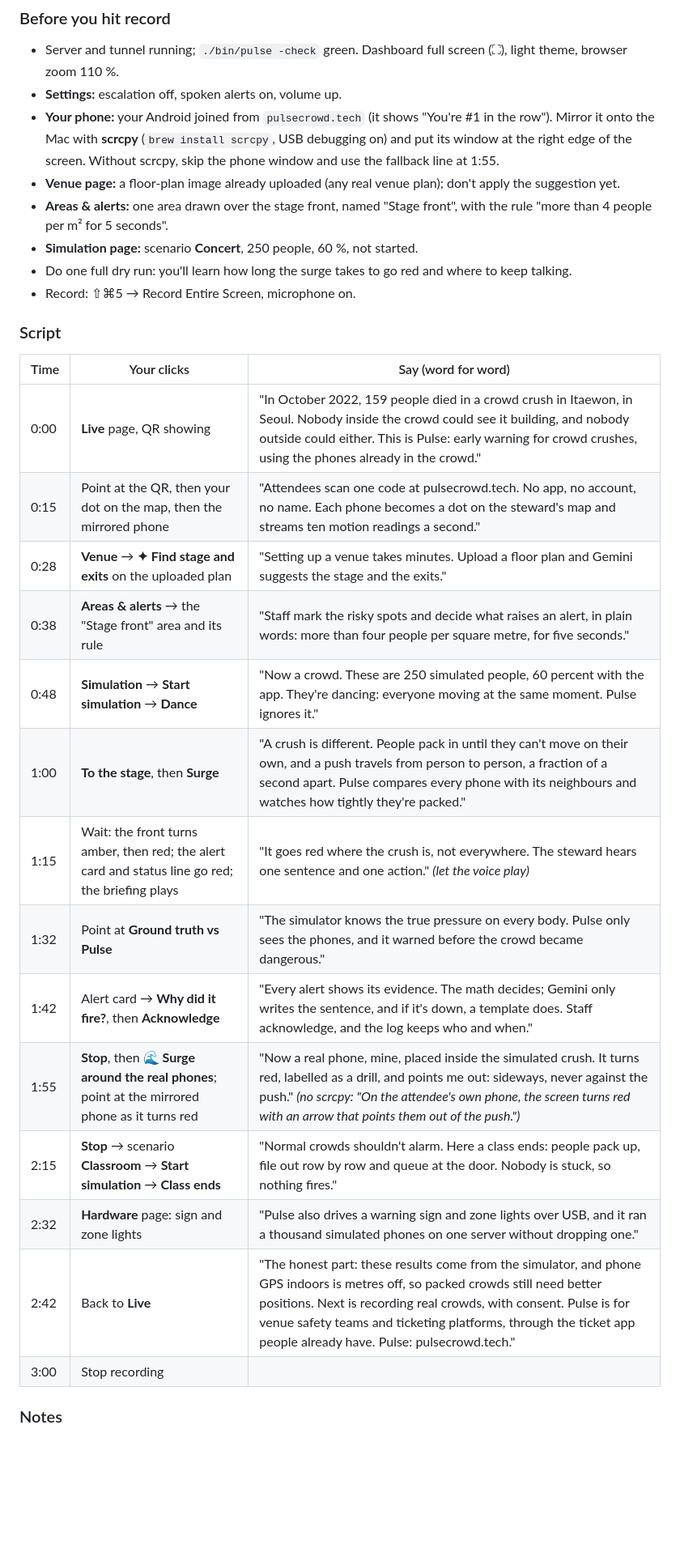
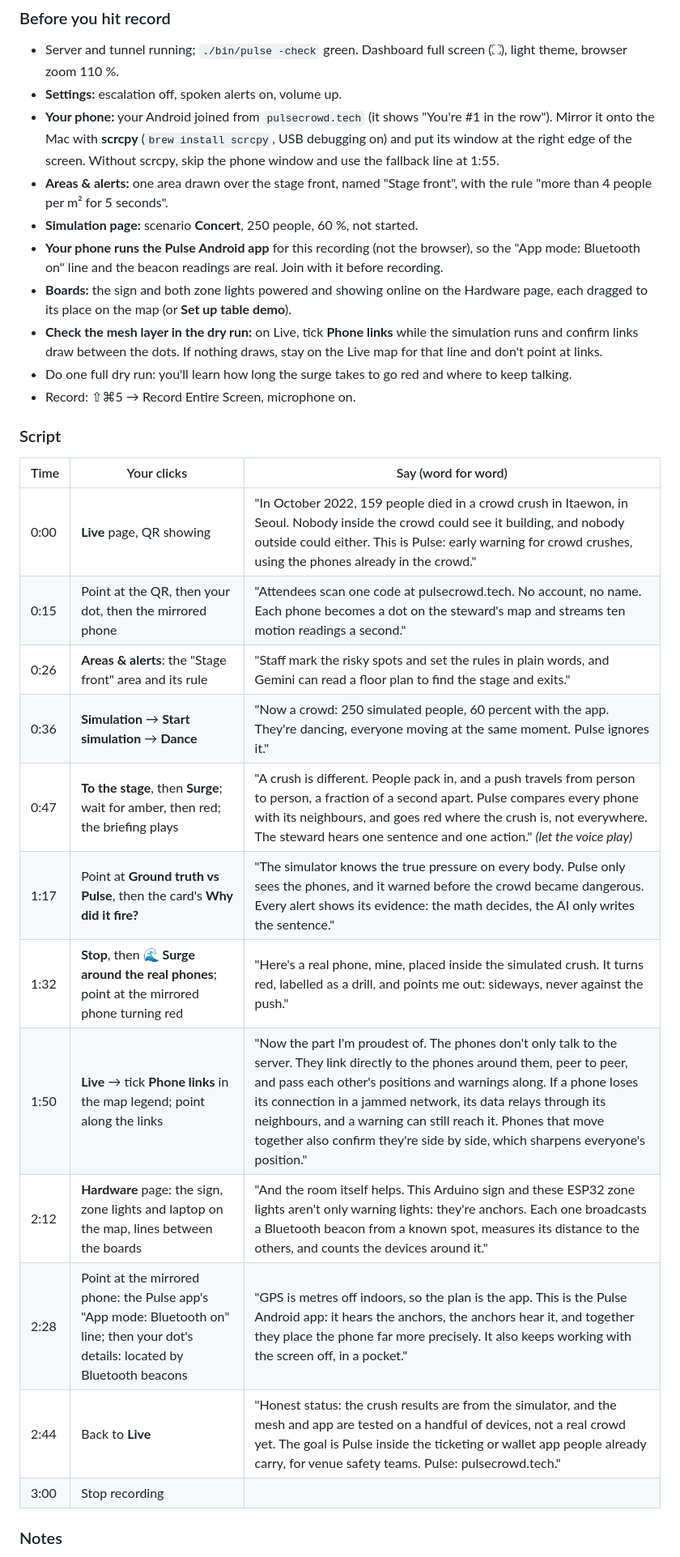
Before and after one commit to Drivera0/crowd-crush, a Markdown page: docs/VIDEO.md, the part around one of its changes. Shown at 81% size. Drawn GitHub-style; blank space fills up the shorter version.

Commit message:
Video script: peer-to-peer mesh, boards as anchors, the app plan

```diff
--- a/docs/VIDEO.md
+++ b/docs/VIDEO.md
@@ -60,9 +60,11 @@ One continuous recording of the dashboard while you talk: 3:00, about 430 spoken
 - Server and tunnel running; `./bin/pulse -check` green. Dashboard full screen (⛶), light theme, browser zoom 110 %.
 - **Settings:** escalation off, spoken alerts on, volume up.
 - **Your phone:** your Android joined from `pulsecrowd.tech` (it shows "You're #1 in the row"). Mirror it onto the Mac with **scrcpy** (`brew install scrcpy`, USB debugging on) and put its window at the right edge of the screen. Without scrcpy, skip the phone window and use the fallback line at 1:55.
-- **Venue page:** a floor-plan image already uploaded (any real venue plan); don't apply the suggestion yet.
 - **Areas & alerts:** one area drawn over the stage front, named "Stage front", with the rule "more than 4 people per m² for 5 seconds".
 - **Simulation page:** scenario **Concert**, 250 people, 60 %, not started.
+- **Your phone runs the Pulse Android app** for this recording (not the browser), so the "App mode: Bluetooth on" line and the beacon readings are real. Join with it before recording.
+- **Boards:** the sign and both zone lights powered and showing online on the Hardware page, each dragged to its place on the map (or **Set up table demo**).
+- **Check the mesh layer in the dry run:** on Live, tick **Phone links** while the simulation runs and confirm links draw between the dots. If nothing draws, stay on the Live map for that line and don't point at links.
 - Do one full dry run: you'll learn how long the surge takes to go red and where to keep talking.
 - Record: ⇧⌘5 → Record Entire Screen, microphone on.
 
@@ -71,18 +73,16 @@ One continuous recording of the dashboard while you talk: 3:00, about 430 spoken
 | Time | Your clicks | Say (word for word) |
 |---|---|---|
 | 0:00 | **Live** page, QR showing | "In October 2022, 159 people died in a crowd crush in Itaewon, in Seoul. Nobody inside the crowd could see it building, and nobody outside could either. This is Pulse: early warning for crowd crushes, using the phones already in the crowd." |
-| 0:15 | Point at the QR, then your dot on the map, then the mirrored phone | "Attendees scan one code at pulsecrowd.tech. No app, no account, no name. Each phone becomes a dot on the steward's map and streams ten motion readings a second." |
-| 0:28 | **Venue** → **✦ Find stage and exits** on the uploaded plan | "Setting up a venue takes minutes. Upload a floor plan and Gemini suggests the stage and the exits." |
-| 0:38 | **Areas & alerts** → the "Stage front" area and its rule | "Staff mark the risky spots and decide what raises an alert, in plain words: more than four people per square metre, for five seconds." |
-| 0:48 | **Simulation** → **Start simulation** → **Dance** | "Now a crowd. These are 250 simulated people, 60 percent with the app. They're dancing: everyone moving at the same moment. Pulse ignores it." |
-| 1:00 | **To the stage**, then **Surge** | "A crush is different. People pack in until they can't move on their own, and a push travels from person to person, a fraction of a second apart. Pulse compares every phone with its neighbours and watches how tightly they're packed." |
-| 1:15 | Wait: the front turns amber, then red; the alert card and status line go red; the briefing plays | "It goes red where the crush is, not everywhere. The steward hears one sentence and one action." *(let the voice play)* |
-| 1:32 | Point at **Ground truth vs Pulse** | "The simulator knows the true pressure on every body. Pulse only sees the phones, and it warned before the crowd became dangerous." |
-| 1:42 | Alert card → **Why did it fire?**, then **Acknowledge** | "Every alert shows its evidence. The math decides; Gemini only writes the sentence, and if it's down, a template does. Staff acknowledge, and the log keeps who and when." |
-| 1:55 | **Stop**, then **🌊 Surge around the real phones**; point at the mirrored phone as it turns red | "Now a real phone, mine, placed inside the simulated crush. It turns red, labelled as a drill, and points me out: sideways, never against the push." *(no scrcpy: "On the attendee's own phone, the screen turns red with an arrow that points them out of the push.")* |
-| 2:15 | **Stop** → scenario **Classroom** → **Start simulation** → **Class ends** | "Normal crowds shouldn't alarm. Here a class ends: people pack up, file out row by row and queue at the door. Nobody is stuck, so nothing fires." |
-| 2:32 | **Hardware** page: sign and zone lights | "Pulse also drives a warning sign and zone lights over USB, and it ran a thousand simulated phones on one server without dropping one." |
-| 2:42 | Back to **Live** | "The honest part: these results come from the simulator, and phone GPS indoors is metres off, so packed crowds still need better positions. Next is recording real crowds, with consent. Pulse is for venue safety teams and ticketing platforms, through the ticket app people already have. Pulse: pulsecrowd.tech." |
+| 0:15 | Point at the QR, then your dot, then the mirrored phone | "Attendees scan one code at pulsecrowd.tech. No account, no name. Each phone becomes a dot on the steward's map and streams ten motion readings a second." |
+| 0:26 | **Areas & alerts**: the "Stage front" area and its rule | "Staff mark the risky spots and set the rules in plain words, and Gemini can read a floor plan to find the stage and exits." |
+| 0:36 | **Simulation** → **Start simulation** → **Dance** | "Now a crowd: 250 simulated people, 60 percent with the app. They're dancing, everyone moving at the same moment. Pulse ignores it." |
+| 0:47 | **To the stage**, then **Surge**; wait for amber, then red; the briefing plays | "A crush is different. People pack in, and a push travels from person to person, a fraction of a second apart. Pulse compares every phone with its neighbours, and goes red where the crush is, not everywhere. The steward hears one sentence and one action." *(let the voice play)* |
+| 1:17 | Point at **Ground truth vs Pulse**, then the card's **Why did it fire?** | "The simulator knows the true pressure on every body. Pulse only sees the phones, and it warned before the crowd became dangerous. Every alert shows its evidence: the math decides, the AI only writes the sentence." |
+| 1:32 | **Stop**, then **🌊 Surge around the real phones**; point at the mirrored phone turning red | "Here's a real phone, mine, placed inside the simulated crush. It turns red, labelled as a drill, and points me out: sideways, never against the push." |
+| 1:50 | **Live** → tick **Phone links** in the map legend; point along the links | "Now the part I'm proudest of. The phones don't only talk to the server. They link directly to the phones around them, peer to peer, and pass each other's positions and warnings along. If a phone loses its connection in a jammed network, its data relays through its neighbours, and a warning can still reach it. Phones that move together also confirm they're side by side, which sharpens everyone's position." |
+| 2:12 | **Hardware** page: the sign, zone lights and laptop on the map, lines between the boards | "And the room itself helps. This Arduino sign and these ESP32 zone lights aren't only warning lights: they're anchors. Each one broadcasts a Bluetooth beacon from a known spot, measures its distance to the others, and counts the devices around it." |
+| 2:28 | Point at the mirrored phone: the Pulse app's "App mode: Bluetooth on" line; then your dot's details: located by Bluetooth beacons | "GPS is metres off indoors, so the plan is the app. This is the Pulse Android app: it hears the anchors, the anchors hear it, and together they place the phone far more precisely. It also keeps working with the screen off, in a pocket." |
+| 2:44 | Back to **Live** | "Honest status: the crush results are from the simulator, and the mesh and app are tested on a handful of devices, not a real crowd yet. The goal is Pulse inside the ticketing or wallet app people already carry, for venue safety teams. Pulse: pulsecrowd.tech." |
 | 3:00 | Stop recording | |
 
 ### Notes
```
Also changed, not shown: other parts of docs/VIDEO.md (+3 -2 lines).
